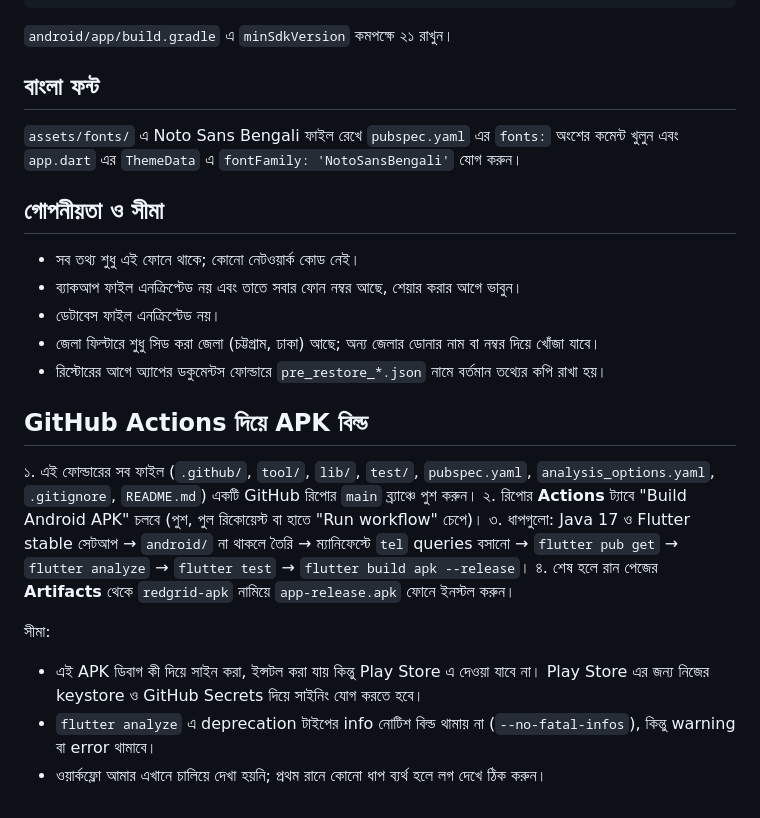
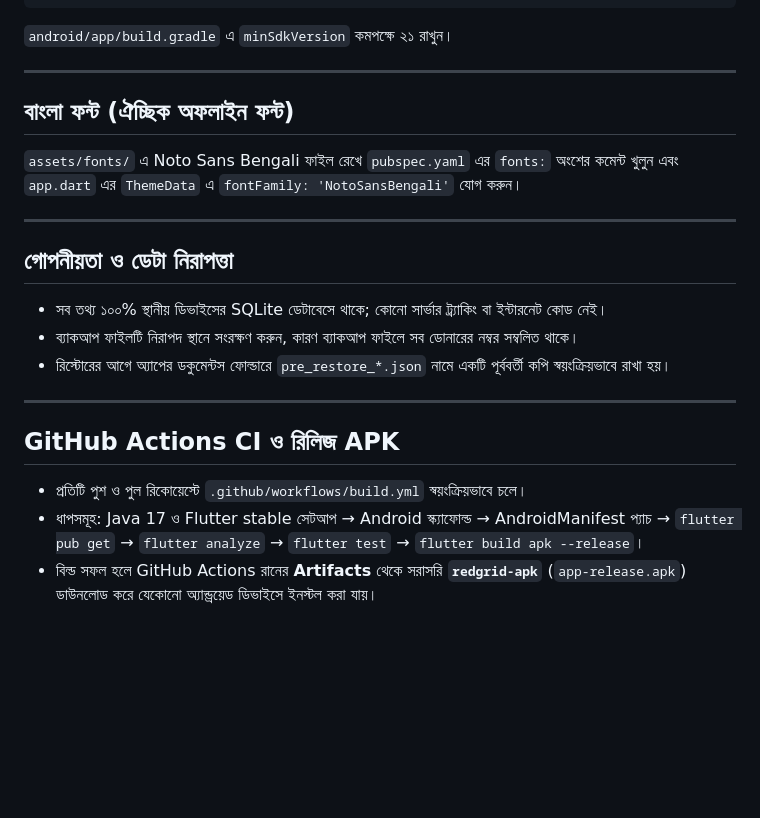
Before and after one commit to HasanCSE-IYI/redgrid, a Markdown page: README.md, the part around one of its changes. Rendered like a GitHub page; blank space fills up the shorter version.

```diff
--- a/README.md
+++ b/README.md
@@ -29,26 +77,24 @@ flutter run
 
 `android/app/build.gradle` এ `minSdkVersion` কমপক্ষে ২১ রাখুন।
 
-## বাংলা ফন্ট
+---
+
+## বাংলা ফন্ট (ঐচ্ছিক অফলাইন ফন্ট)
 
 `assets/fonts/` এ Noto Sans Bengali ফাইল রেখে `pubspec.yaml` এর `fonts:` অংশের কমেন্ট খুলুন এবং `app.dart` এর `ThemeData` এ `fontFamily: 'NotoSansBengali'` যোগ করুন।
 
-## গোপনীয়তা ও সীমা
+---
 
-- সব তথ্য শুধু এই ফোনে থাকে; কোনো নেটওয়ার্ক কোড নেই।
-- ব্যাকআপ ফাইল এনক্রিপ্টেড নয় এবং তাতে সবার ফোন নম্বর আছে, শেয়ার করার আগে ভাবুন।
-- ডেটাবেস ফাইল এনক্রিপ্টেড নয়।
-- জেলা ফিল্টারে শুধু সিড করা জেলা (চট্টগ্রাম, ঢাকা) আছে; অন্য জেলার ডোনার নাম বা নম্বর দিয়ে খোঁজা যাবে।
-- রিস্টোরের আগে অ্যাপের ডকুমেন্টস ফোল্ডারে `pre_restore_*.json` নামে বর্তমান তথ্যের কপি রাখা হয়।
+## গোপনীয়তা ও ডেটা নিরাপত্তা
 
-## GitHub Actions দিয়ে APK বিল্ড
+- সব তথ্য ১০০% স্থানীয় ডিভাইসের SQLite ডেটাবেসে থাকে; কোনো সার্ভার ট্র্যাকিং বা ইন্টারনেট কোড নেই।
+- ব্যাকআপ ফাইলটি নিরাপদ স্থানে সংরক্ষণ করুন, কারণ ব্যাকআপ ফাইলে সব ডোনারের নম্বর সম্বলিত থাকে।
+- রিস্টোরের আগে অ্যাপের ডকুমেন্টস ফোল্ডারে `pre_restore_*.json` নামে একটি পূর্ববর্তী কপি স্বয়ংক্রিয়ভাবে রাখা হয়।
 
-১. এই ফোল্ডারের সব ফাইল (`.github/`, `tool/`, `lib/`, `test/`, `pubspec.yaml`, `analysis_options.yaml`, `.gitignore`, `README.md`) একটি GitHub রিপোর `main` ব্র্যাঞ্চে পুশ করুন।
-২. রিপোর **Actions** ট্যাবে "Build Android APK" চলবে (পুশ, পুল রিকোয়েস্ট বা হাতে "Run workflow" চেপে)।
-৩. ধাপগুলো: Java 17 ও Flutter stable সেটআপ → `android/` না থাকলে তৈরি → ম্যানিফেস্টে `tel` queries বসানো → `flutter pub get` → `flutter analyze` → `flutter test` → `flutter build apk --release`।
-৪. শেষ হলে রান পেজের **Artifacts** থেকে `redgrid-apk` নামিয়ে `app-release.apk` ফোনে ইনস্টল করুন।
+---
 
-সীমা:
-- এই APK ডিবাগ কী দিয়ে সাইন করা, ইন্সটল করা যায় কিন্তু Play Store এ দেওয়া যাবে না। Play Store এর জন্য নিজের keystore ও GitHub Secrets দিয়ে সাইনিং যোগ করতে হবে।
-- `flutter analyze` এ deprecation টাইপের info নোটিশ বিল্ড থামায় না (`--no-fatal-infos`), কিন্তু warning বা error থামাবে।
-- ওয়ার্কফ্লো আমার এখানে চালিয়ে দেখা হয়নি; প্রথম রানে কোনো ধাপ ব্যর্থ হলে লগ দেখে ঠিক করুন।
+## GitHub Actions CI ও রিলিজ APK
+
+- প্রতিটি পুশ ও পুল রিকোয়েস্টে `.github/workflows/build.yml` স্বয়ংক্রিয়ভাবে চলে।
+- ধাপসমূহ: Java 17 ও Flutter stable সেটআপ → Android স্ক্যাফোল্ড → AndroidManifest প্যাচ → `flutter pub get` → `flutter analyze` → `flutter test` → `flutter build apk --release`।
+- বিল্ড সফল হলে GitHub Actions রানের **Artifacts** থেকে সরাসরি **`redgrid-apk`** (`app-release.apk`) ডাউনলোড করে যেকোনো অ্যান্ড্রয়েড ডিভাইসে ইনস্টল করা যায়।
```
Also changed, not shown: other parts of README.md (+54 -6 lines).
